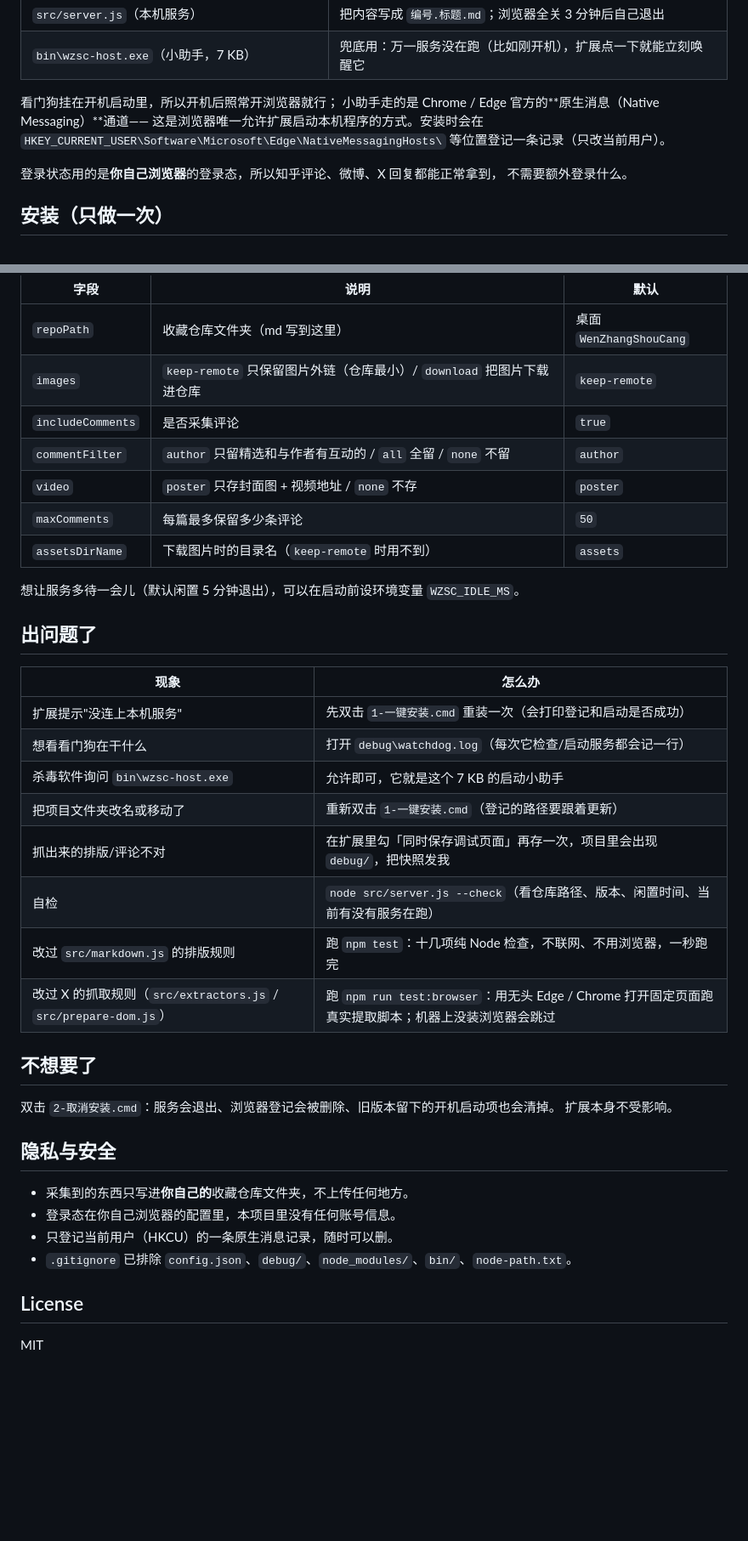
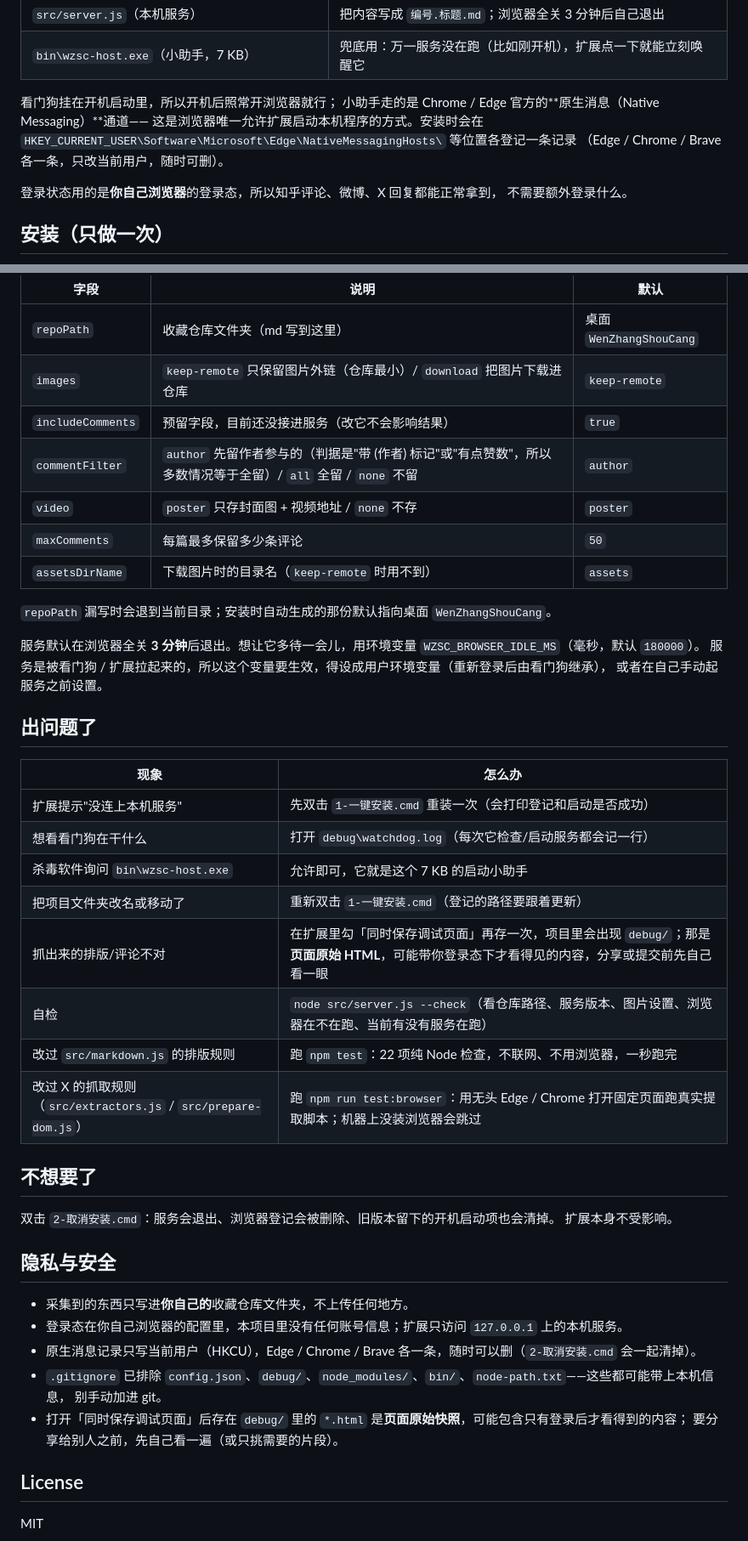
Before and after one commit to russianqin/wzsc-collector, a Markdown page: README.md, 2 parts joined by grey strips. Shown at 85% size. Drawn GitHub-style; blank space fills up the shorter version.

```diff
--- a/README.md
+++ b/README.md
@@ -18,7 +18,8 @@
 看门狗挂在开机启动里，所以开机后照常开浏览器就行；
 小助手走的是 Chrome / Edge 官方的**原生消息（Native Messaging）**通道——
 这是浏览器唯一允许扩展启动本机程序的方式。安装时会在
-`HKEY_CURRENT_USER\Software\Microsoft\Edge\NativeMessagingHosts\` 等位置登记一条记录（只改当前用户）。
+`HKEY_CURRENT_USER\Software\Microsoft\Edge\NativeMessagingHosts\` 等位置各登记一条记录
+（Edge / Chrome / Brave 各一条，只改当前用户，随时可删）。
 
 登录状态用的是**你自己浏览器**的登录态，所以知乎评论、微博、X 回复都能正常拿到，
 不需要额外登录什么。
@@ -50,13 +51,17 @@
 | --- | --- | --- |
 | `repoPath` | 收藏仓库文件夹（md 写到这里） | 桌面 `WenZhangShouCang` |
 | `images` | `keep-remote` 只保留图片外链（仓库最小）/ `download` 把图片下载进仓库 | `keep-remote` |
-| `includeComments` | 是否采集评论 | `true` |
-| `commentFilter` | `author` 只留精选和与作者有互动的 / `all` 全留 / `none` 不留 | `author` |
+| `includeComments` | 预留字段，目前还没接进服务（改它不会影响结果） | `true` |
+| `commentFilter` | `author` 先留作者参与的（判据是"带 (作者) 标记"或"有点赞数"，所以多数情况等于全留）/ `all` 全留 / `none` 不留 | `author` |
 | `video` | `poster` 只存封面图 + 视频地址 / `none` 不存 | `poster` |
 | `maxComments` | 每篇最多保留多少条评论 | `50` |
 | `assetsDirName` | 下载图片时的目录名（`keep-remote` 时用不到） | `assets` |
 
-想让服务多待一会儿（默认闲置 5 分钟退出），可以在启动前设环境变量 `WZSC_IDLE_MS`。
+`repoPath` 漏写时会退到当前目录；安装时自动生成的那份默认指向桌面 `WenZhangShouCang`。
+
+服务默认在浏览器全关 **3 分钟**后退出。想让它多待一会儿，用环境变量 `WZSC_BROWSER_IDLE_MS`（毫秒，默认 `180000`）。
+服务是被看门狗 / 扩展拉起来的，所以这个变量要生效，得设成用户环境变量（重新登录后由看门狗继承），
+或者在自己手动起服务之前设置。
 
 ## 出问题了
 
@@ -66,9 +71,9 @@
 | 想看看门狗在干什么 | 打开 `debug\watchdog.log`（每次它检查/启动服务都会记一行） |
 | 杀毒软件询问 `bin\wzsc-host.exe` | 允许即可，它就是这个 7 KB 的启动小助手 |
 | 把项目文件夹改名或移动了 | 重新双击 `1-一键安装.cmd`（登记的路径要跟着更新） |
-| 抓出来的排版/评论不对 | 在扩展里勾「同时保存调试页面」再存一次，项目里会出现 `debug/`，把快照发我 |
-| 自检 | `node src/server.js --check`（看仓库路径、版本、闲置时间、当前有没有服务在跑） |
-| 改过 `src/markdown.js` 的排版规则 | 跑 `npm test`：十几项纯 Node 检查，不联网、不用浏览器，一秒跑完 |
+| 抓出来的排版/评论不对 | 在扩展里勾「同时保存调试页面」再存一次，项目里会出现 `debug/`；那是**页面原始 HTML**，可能带你登录态下才看得见的内容，分享或提交前先自己看一眼 |
+| 自检 | `node src/server.js --check`（看仓库路径、服务版本、图片设置、浏览器在不在跑、当前有没有服务在跑） |
+| 改过 `src/markdown.js` 的排版规则 | 跑 `npm test`：22 项纯 Node 检查，不联网、不用浏览器，一秒跑完 |
 | 改过 X 的抓取规则（`src/extractors.js` / `src/prepare-dom.js`） | 跑 `npm run test:browser`：用无头 Edge / Chrome 打开固定页面跑真实提取脚本；机器上没装浏览器会跳过 |
 
 ## 不想要了
@@ -79,9 +84,12 @@
 ## 隐私与安全
 
 - 采集到的东西只写进**你自己的**收藏仓库文件夹，不上传任何地方。
-- 登录态在你自己浏览器的配置里，本项目里没有任何账号信息。
-- 只登记当前用户（HKCU）的一条原生消息记录，随时可以删。
-- `.gitignore` 已排除 `config.json`、`debug/`、`node_modules/`、`bin/`、`node-path.txt`。
+- 登录态在你自己浏览器的配置里，本项目里没有任何账号信息；扩展只访问 `127.0.0.1` 上的本机服务。
+- 原生消息记录只写当前用户（HKCU），Edge / Chrome / Brave 各一条，随时可以删（`2-取消安装.cmd` 会一起清掉）。
+- `.gitignore` 已排除 `config.json`、`debug/`、`node_modules/`、`bin/`、`node-path.txt`——这些都可能带上本机信息，
+  别手动加进 git。
+- 打开「同时保存调试页面」后存在 `debug/` 里的 `*.html` 是**页面原始快照**，可能包含只有登录后才看得到的内容；
+  要分享给别人之前，先自己看一遍（或只挑需要的片段）。
 
 ## License
 
```
